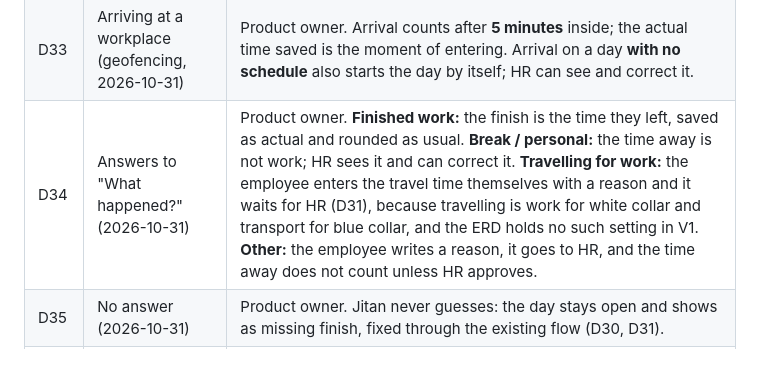
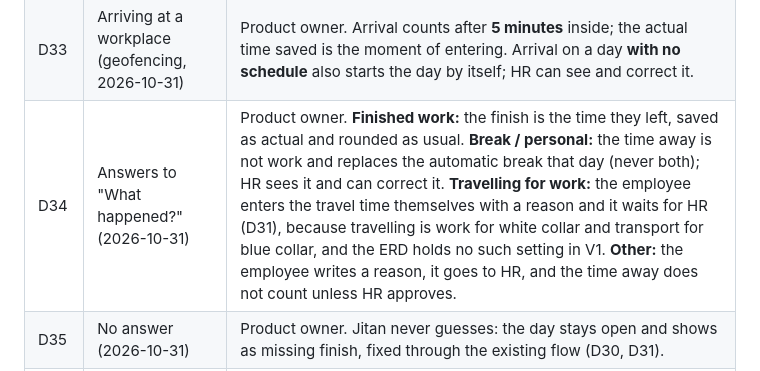
Before and after one commit to Axon-Jitan/jitan, a Markdown page: docs/TIME_ENGINE_ANALYSIS.md, the part around the change. GitHub-like rendering.

Commit message:
docs(time): D34 time away replaces the automatic break

```diff
--- a/docs/TIME_ENGINE_ANALYSIS.md
+++ b/docs/TIME_ENGINE_ANALYSIS.md
@@ -110,7 +110,7 @@ changes.
 | D29 | Every group has work hours (**reversed** later on 2026-10-21: employees and hours are optional in Create group) | Product owner, 2026-10-21. **Create group** (Figma 1340:160, 1352:2, 1352:175) saves the name, the employees and the work hours and break **together, in one transaction** (`POST /groups`, `CreateGroupRequest`). The ERD keeps a group's hours on the employees whose only group it is (`tblUserSchedule`; there is no group–schedule link), so step 2 needs **at least one chosen employee who is in no other group**; Continue stays disabled until then. Tolerance is 0 and there is no rounding at creation; HR changes them later with Edit work hours. Consequence: HR cannot create an empty group and fill it later. |
 | D32 | Leaving a workplace (geofencing, 2026-10-31) | Product owner. After leaving, Jitan waits **1 hour**, the same for everyone in V1, with the day running; coming back in time changes nothing and asks nothing. After that hour Jitan asks "What happened?". Where the hour is stored is open (GAP-06, CLARIFY-04); until then it is one constant in the code. |
 | D33 | Arriving at a workplace (geofencing, 2026-10-31) | Product owner. Arrival counts after **5 minutes** inside; the actual time saved is the moment of entering. Arrival on a day **with no schedule** also starts the day by itself; HR can see and correct it. |
-| D34 | Answers to "What happened?" (2026-10-31) | Product owner. **Finished work:** the finish is the time they left, saved as actual and rounded as usual. **Break / personal:** the time away is not work; HR sees it and can correct it. **Travelling for work:** the employee enters the travel time themselves with a reason and it waits for HR (D31), because travelling is work for white collar and transport for blue collar, and the ERD holds no such setting in V1. **Other:** the employee writes a reason, it goes to HR, and the time away does not count unless HR approves. |
+| D34 | Answers to "What happened?" (2026-10-31) | Product owner. **Finished work:** the finish is the time they left, saved as actual and rounded as usual. **Break / personal:** the time away is not work and replaces the automatic break that day (never both); HR sees it and can correct it. **Travelling for work:** the employee enters the travel time themselves with a reason and it waits for HR (D31), because travelling is work for white collar and transport for blue collar, and the ERD holds no such setting in V1. **Other:** the employee writes a reason, it goes to HR, and the time away does not count unless HR approves. |
 | D35 | No answer (2026-10-31) | Product owner. Jitan never guesses: the day stays open and shows as missing finish, fixed through the existing flow (D30, D31). |
 | D36 | Workplaces (2026-10-31) | Product owner. A company has **one address**, shared by its blue collar employees (workplace) and white collar employees (offices). So V1 has one geofence per address and no geofence per employee group. |
 
```
